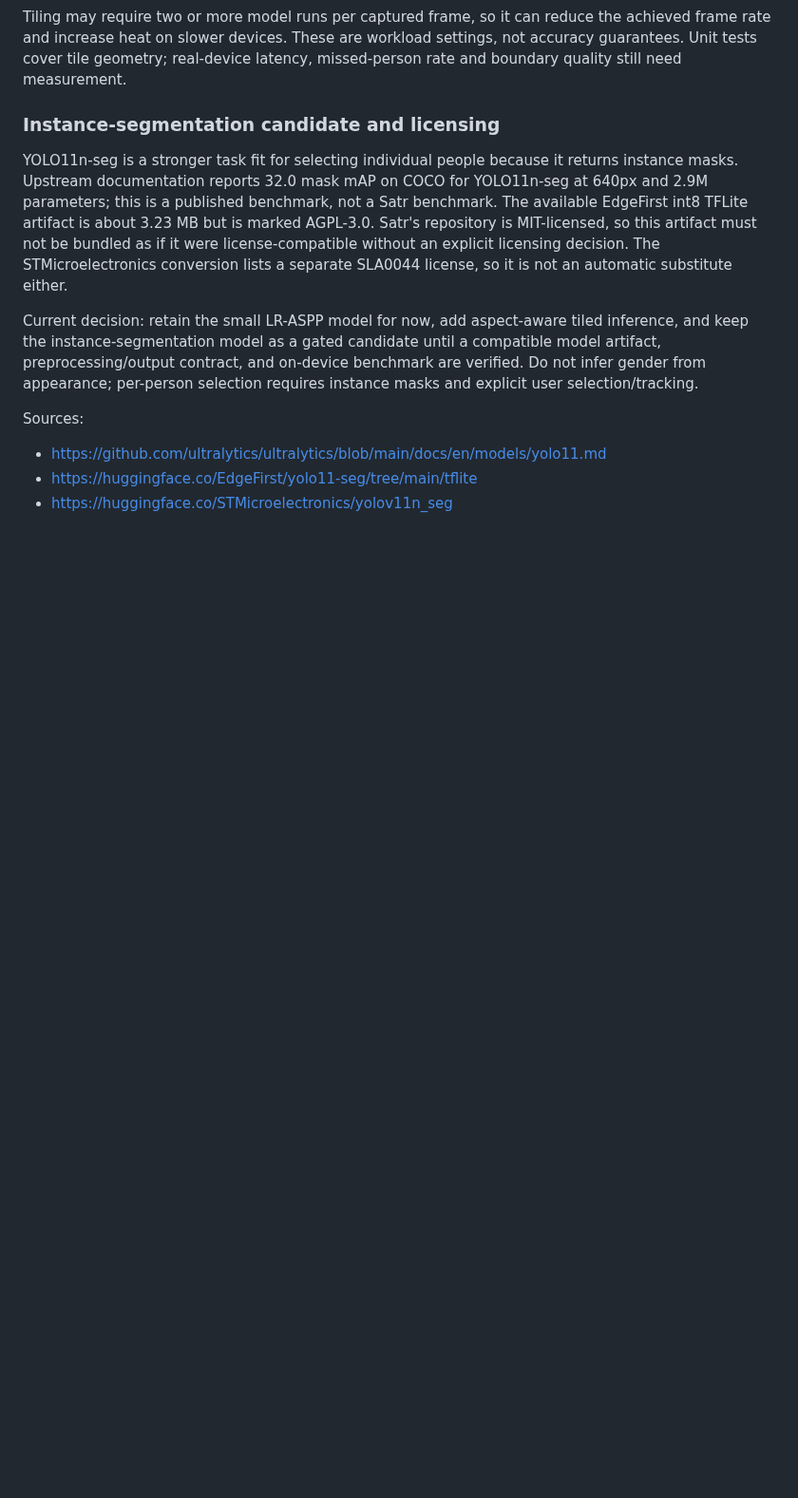
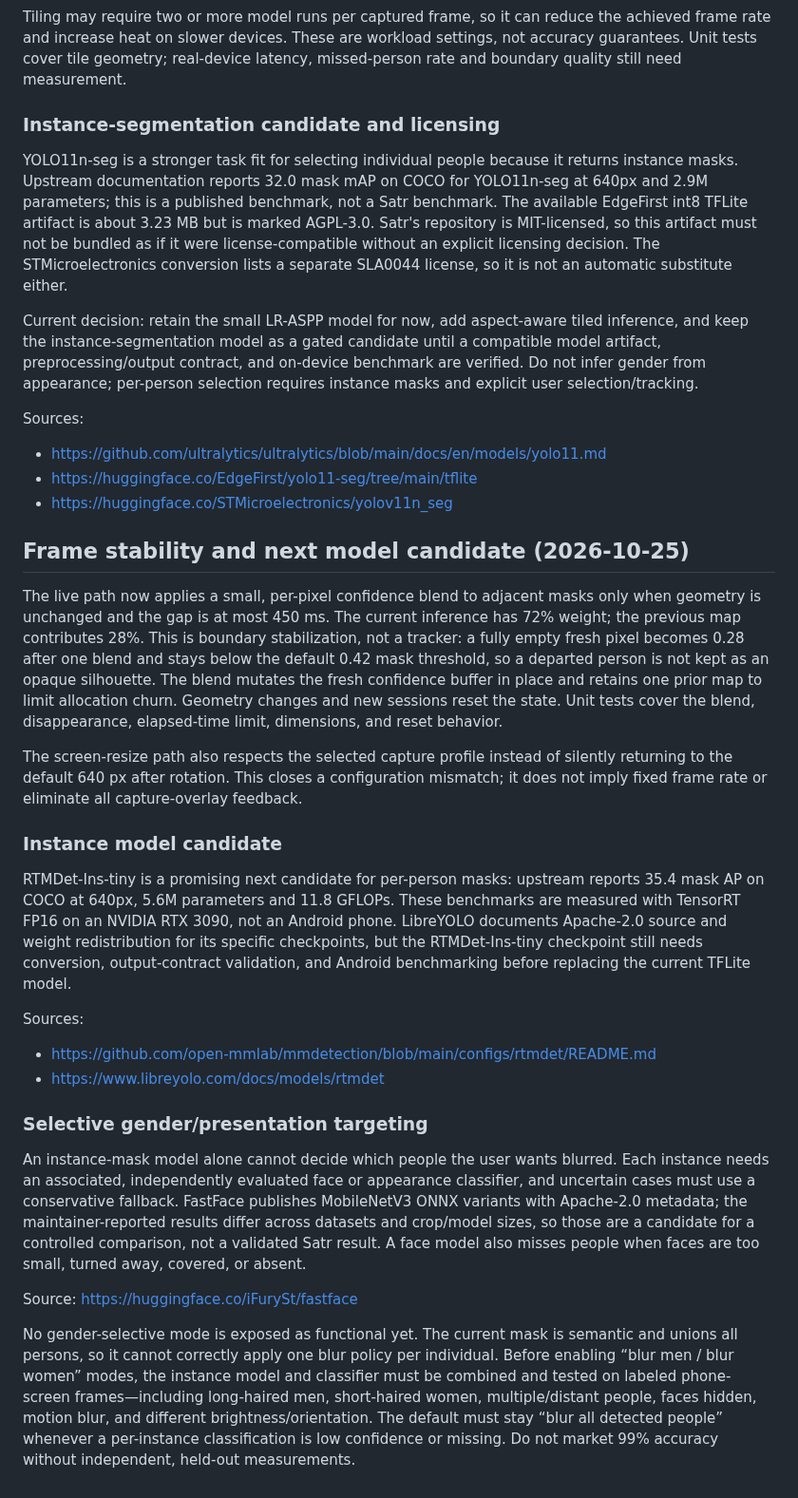
Before and after one commit to Deku-Foundation/-deku-satr, a Markdown page: docs/model-evaluation.md, the part around the change. Shown at 95% size. Drawn GitHub-style; blank space fills up the shorter version.

Commit message:
docs(model): document temporal smoothing and instance-model selection

```diff
--- a/docs/model-evaluation.md
+++ b/docs/model-evaluation.md
@@ -176,3 +176,26 @@ Sources:
 - https://github.com/ultralytics/ultralytics/blob/main/docs/en/models/yolo11.md
 - https://huggingface.co/EdgeFirst/yolo11-seg/tree/main/tflite
 - https://huggingface.co/STMicroelectronics/yolov11n_seg
+
+
+## Frame stability and next model candidate (2026-10-25)
+
+The live path now applies a small, per-pixel confidence blend to adjacent masks only when geometry is unchanged and the gap is at most 450 ms. The current inference has 72% weight; the previous map contributes 28%. This is boundary stabilization, not a tracker: a fully empty fresh pixel becomes 0.28 after one blend and stays below the default 0.42 mask threshold, so a departed person is not kept as an opaque silhouette. The blend mutates the fresh confidence buffer in place and retains one prior map to limit allocation churn. Geometry changes and new sessions reset the state. Unit tests cover the blend, disappearance, elapsed-time limit, dimensions, and reset behavior.
+
+The screen-resize path also respects the selected capture profile instead of silently returning to the default 640 px after rotation. This closes a configuration mismatch; it does not imply fixed frame rate or eliminate all capture-overlay feedback.
+
+### Instance model candidate
+
+RTMDet-Ins-tiny is a promising next candidate for per-person masks: upstream reports 35.4 mask AP on COCO at 640px, 5.6M parameters and 11.8 GFLOPs. These benchmarks are measured with TensorRT FP16 on an NVIDIA RTX 3090, not an Android phone. LibreYOLO documents Apache-2.0 source and weight redistribution for its specific checkpoints, but the RTMDet-Ins-tiny checkpoint still needs conversion, output-contract validation, and Android benchmarking before replacing the current TFLite model.
+
+Sources:
+- https://github.com/open-mmlab/mmdetection/blob/main/configs/rtmdet/README.md
+- https://www.libreyolo.com/docs/models/rtmdet
+
+### Selective gender/presentation targeting
+
+An instance-mask model alone cannot decide which people the user wants blurred. Each instance needs an associated, independently evaluated face or appearance classifier, and uncertain cases must use a conservative fallback. FastFace publishes MobileNetV3 ONNX variants with Apache-2.0 metadata; the maintainer-reported results differ across datasets and crop/model sizes, so those are a candidate for a controlled comparison, not a validated Satr result. A face model also misses people when faces are too small, turned away, covered, or absent.
+
+Source: https://huggingface.co/iFurySt/fastface
+
+No gender-selective mode is exposed as functional yet. The current mask is semantic and unions all persons, so it cannot correctly apply one blur policy per individual. Before enabling “blur men / blur women” modes, the instance model and classifier must be combined and tested on labeled phone-screen frames—including long-haired men, short-haired women, multiple/distant people, faces hidden, motion blur, and different brightness/orientation. The default must stay “blur all detected people” whenever a per-instance classification is low confidence or missing. Do not market 99% accuracy without independent, held-out measurements.
```
